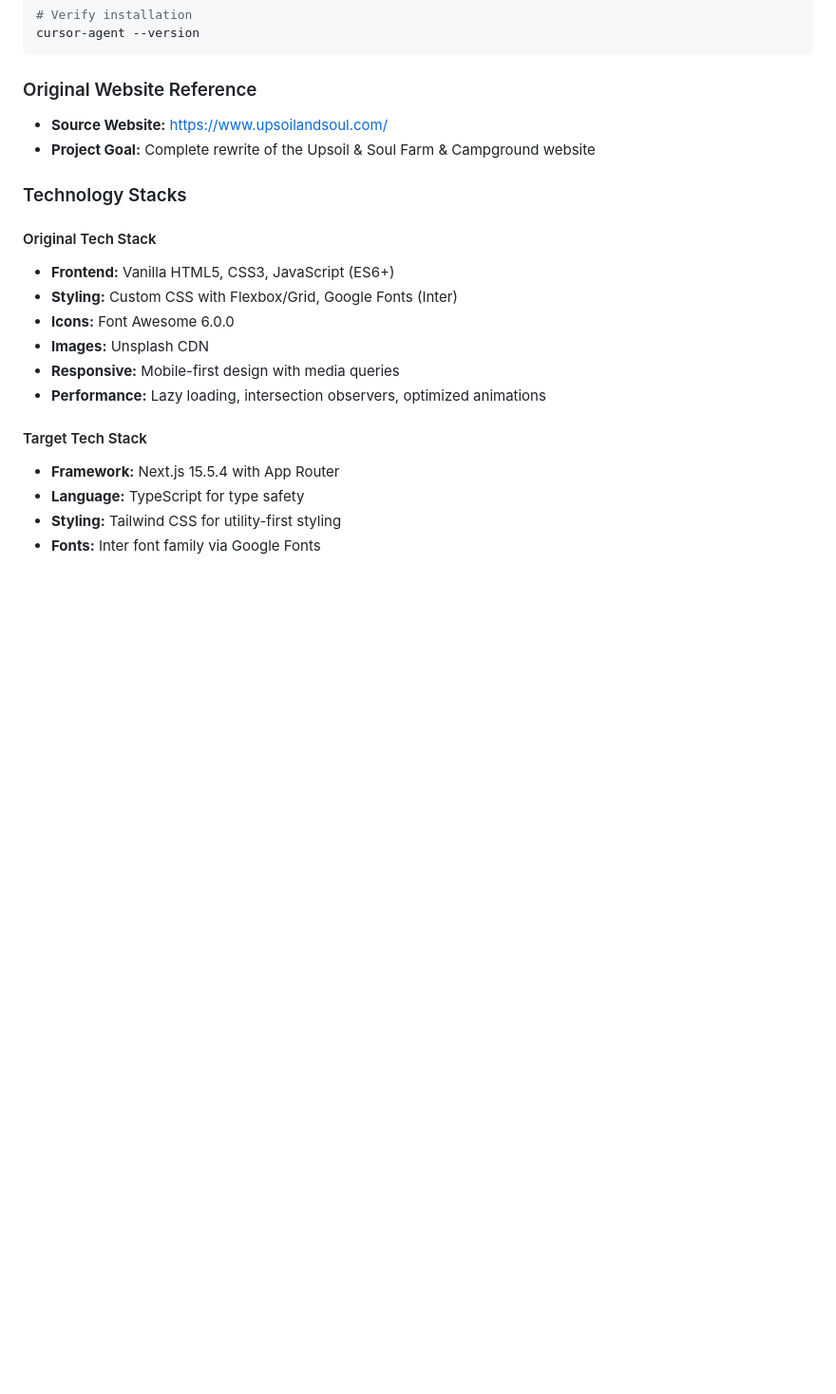
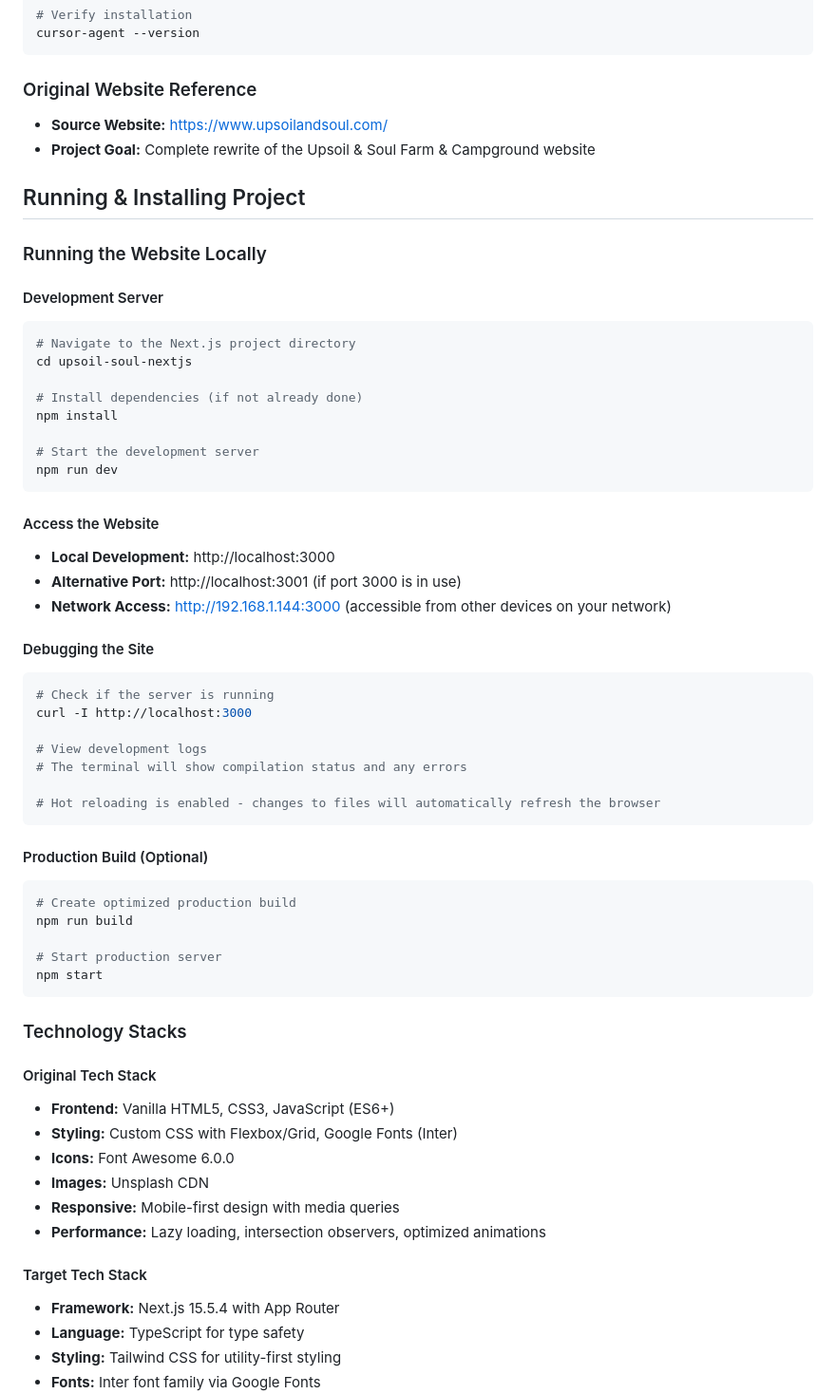
Before and after one commit to MichaelRWolf/try-cursor-cli, a Markdown page: README.md, the part around the change. Shown: that part at 95% size. Drawn GitHub-style; blank space fills up the shorter version.

Commit message:
docs: Add Running & Installing Project section
- Add development server setup instructions
- Add localhost access URLs (port 3000/3001 and network access)
- Add debugging instructions with curl commands and log viewing
- Add production build instructions for testing
- Provide complete local development workflow
- Document hot reloading and development features

````diff
--- a/README.md
+++ b/README.md
@@ -20,6 +20,47 @@ cursor-agent --version
 ### Original Website Reference
 - **Source Website:** https://www.upsoilandsoul.com/
 - **Project Goal:** Complete rewrite of the Upsoil & Soul Farm & Campground website
+
+## Running & Installing Project
+
+### Running the Website Locally
+
+#### Development Server
+```bash
+# Navigate to the Next.js project directory
+cd upsoil-soul-nextjs
+
+# Install dependencies (if not already done)
+npm install
+
+# Start the development server
+npm run dev
+```
+
+#### Access the Website
+- **Local Development:** http://localhost:3000
+- **Alternative Port:** http://localhost:3001 (if port 3000 is in use)
+- **Network Access:** http://192.168.1.144:3000 (accessible from other devices on your network)
+
+#### Debugging the Site
+```bash
+# Check if the server is running
+curl -I http://localhost:3000
+
+# View development logs
+# The terminal will show compilation status and any errors
+
+# Hot reloading is enabled - changes to files will automatically refresh the browser
+```
+
+#### Production Build (Optional)
+```bash
+# Create optimized production build
+npm run build
+
+# Start production server
+npm start
+```
 
 ### Technology Stacks
 
````
